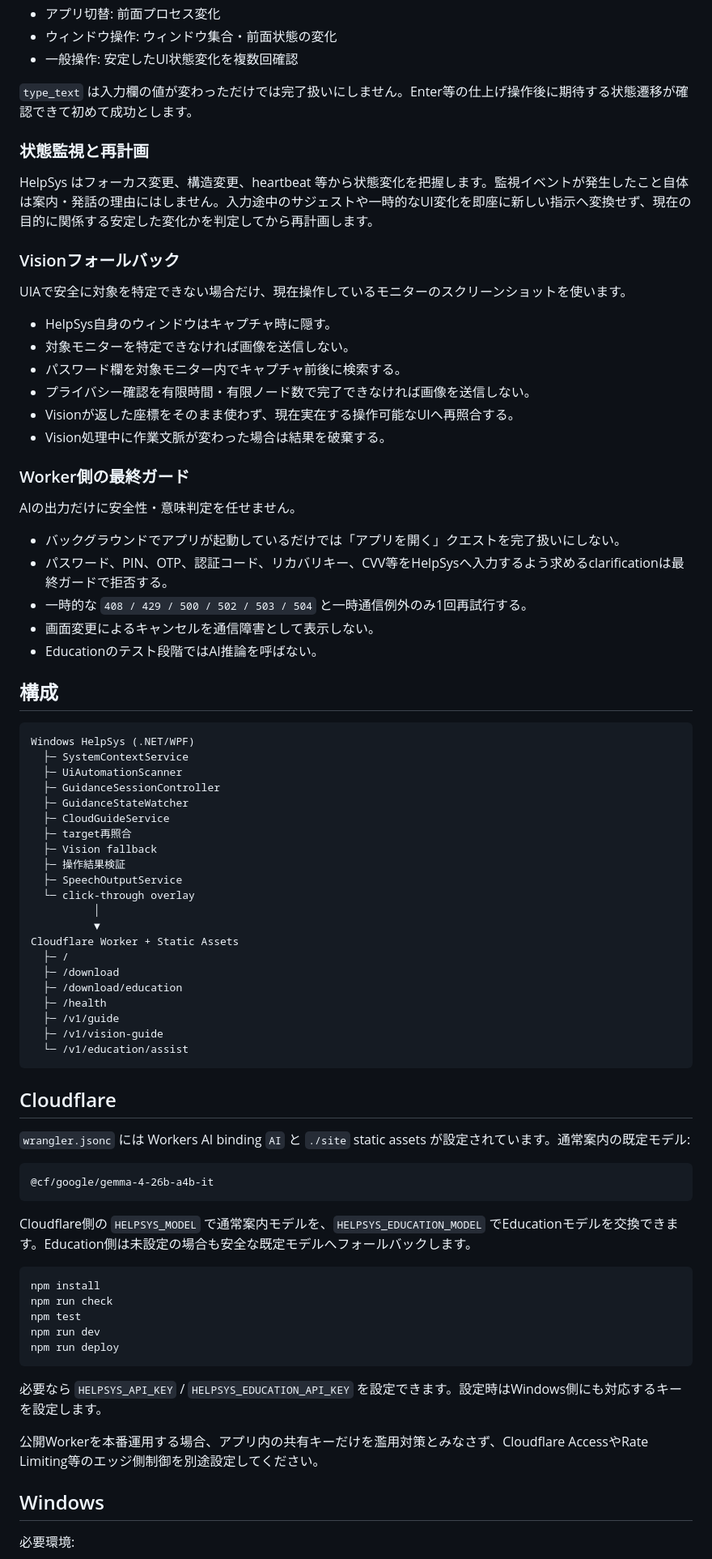
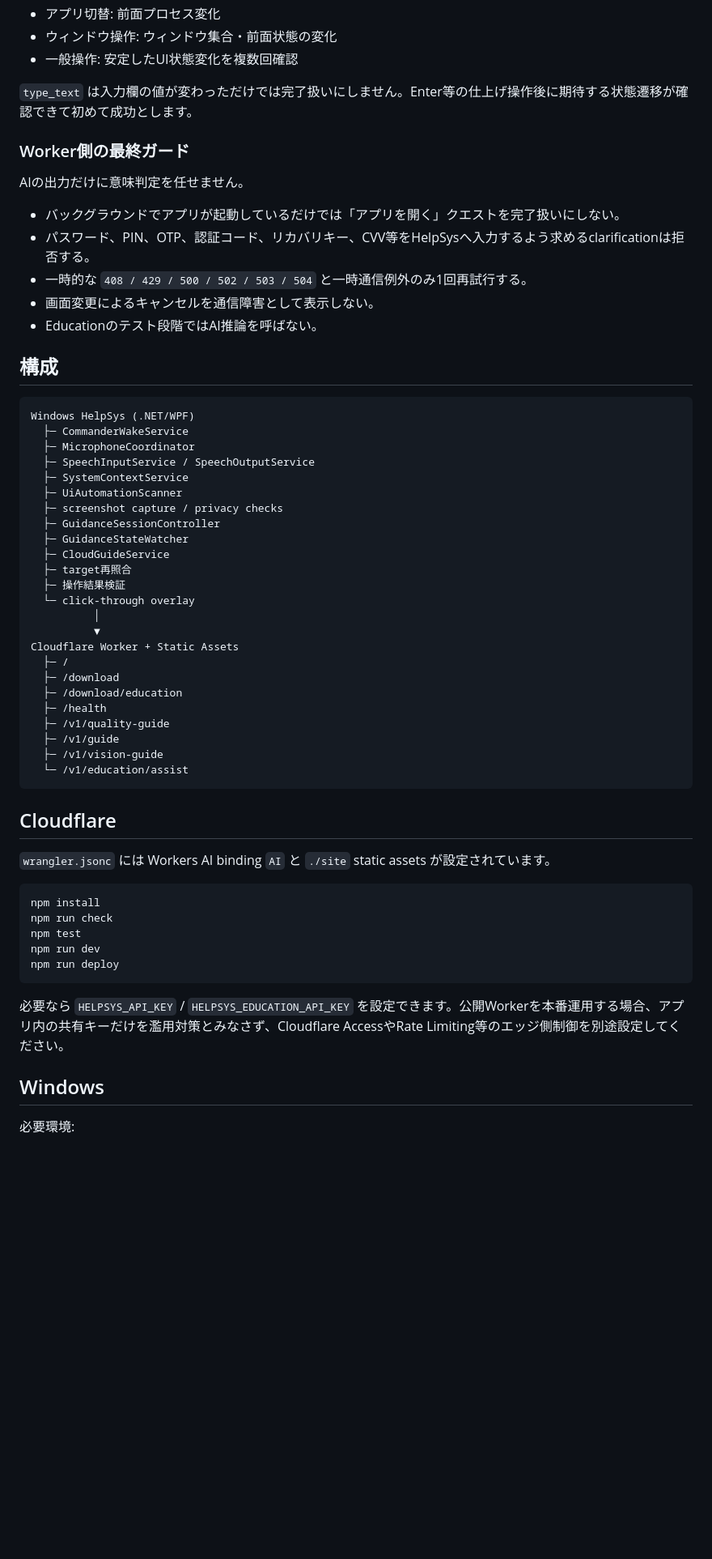
Before and after one commit to syouziroupc/helpsys, a Markdown page: README.md, the part around one of its changes. Shown at 81% size. Drawn GitHub-style; blank space fills up the shorter version.

Commit message:
docs: align README with Quality First and Commander v7

````diff
--- a/README.md
+++ b/README.md
@@ -96,27 +139,12 @@ Idle → Capturing → Planning → Presenting → AwaitingUserAction → Verify
 
 `type_text` は入力欄の値が変わっただけでは完了扱いにしません。Enter等の仕上げ操作後に期待する状態遷移が確認できて初めて成功とします。
 
-### 状態監視と再計画
-
-HelpSys はフォーカス変更、構造変更、heartbeat 等から状態変化を把握します。監視イベントが発生したこと自体は案内・発話の理由にはしません。入力途中のサジェストや一時的なUI変化を即座に新しい指示へ変換せず、現在の目的に関係する安定した変化かを判定してから再計画します。
-
-### Visionフォールバック
-
-UIAで安全に対象を特定できない場合だけ、現在操作しているモニターのスクリーンショットを使います。
-
-- HelpSys自身のウィンドウはキャプチャ時に隠す。
-- 対象モニターを特定できなければ画像を送信しない。
-- パスワード欄を対象モニター内でキャプチャ前後に検索する。
-- プライバシー確認を有限時間・有限ノード数で完了できなければ画像を送信しない。
-- Visionが返した座標をそのまま使わず、現在実在する操作可能なUIへ再照合する。
-- Vision処理中に作業文脈が変わった場合は結果を破棄する。
-
 ### Worker側の最終ガード
 
-AIの出力だけに安全性・意味判定を任せません。
+AIの出力だけに意味判定を任せません。
 
 - バックグラウンドでアプリが起動しているだけでは「アプリを開く」クエストを完了扱いにしない。
-- パスワード、PIN、OTP、認証コード、リカバリキー、CVV等をHelpSysへ入力するよう求めるclarificationは最終ガードで拒否する。
+- パスワード、PIN、OTP、認証コード、リカバリキー、CVV等をHelpSysへ入力するよう求めるclarificationは拒否する。
 - 一時的な `408 / 429 / 500 / 502 / 503 / 504` と一時通信例外のみ1回再試行する。
 - 画面変更によるキャンセルを通信障害として表示しない。
 - Educationのテスト段階ではAI推論を呼ばない。
@@ -125,15 +153,17 @@ AIの出力だけに安全性・意味判定を任せません。
 
 ```text
 Windows HelpSys (.NET/WPF)
+  ├─ CommanderWakeService
+  ├─ MicrophoneCoordinator
+  ├─ SpeechInputService / SpeechOutputService
   ├─ SystemContextService
   ├─ UiAutomationScanner
+  ├─ screenshot capture / privacy checks
   ├─ GuidanceSessionController
   ├─ GuidanceStateWatcher
   ├─ CloudGuideService
   ├─ target再照合
-  ├─ Vision fallback
   ├─ 操作結果検証
-  ├─ SpeechOutputService
   └─ click-through overlay
           │
           ▼
@@ -142,6 +172,7 @@ Cloudflare Worker + Static Assets
   ├─ /download
   ├─ /download/education
   ├─ /health
+  ├─ /v1/quality-guide
   ├─ /v1/guide
   ├─ /v1/vision-guide
   └─ /v1/education/assist
@@ -149,13 +180,7 @@ Cloudflare Worker + Static Assets
 
 ## Cloudflare
 
-`wrangler.jsonc` には Workers AI binding `AI` と `./site` static assets が設定されています。通常案内の既定モデル:
-
-```text
-@cf/google/gemma-4-26b-a4b-it
-```
-
-Cloudflare側の `HELPSYS_MODEL` で通常案内モデルを、`HELPSYS_EDUCATION_MODEL` でEducationモデルを交換できます。Education側は未設定の場合も安全な既定モデルへフォールバックします。
+`wrangler.jsonc` には Workers AI binding `AI` と `./site` static assets が設定されています。
 
 ```powershell
 npm install
@@ -165,9 +190,7 @@ npm run dev
 npm run deploy
 ```
 
-必要なら `HELPSYS_API_KEY` / `HELPSYS_EDUCATION_API_KEY` を設定できます。設定時はWindows側にも対応するキーを設定します。
-
-公開Workerを本番運用する場合、アプリ内の共有キーだけを濫用対策とみなさず、Cloudflare AccessやRate Limiting等のエッジ側制御を別途設定してください。
+必要なら `HELPSYS_API_KEY` / `HELPSYS_EDUCATION_API_KEY` を設定できます。公開Workerを本番運用する場合、アプリ内の共有キーだけを濫用対策とみなさず、Cloudflare AccessやRate Limiting等のエッジ側制御を別途設定してください。
 
 ## Windows
 
````
Also changed, not shown: other parts of README.md (+82 -38 lines).
